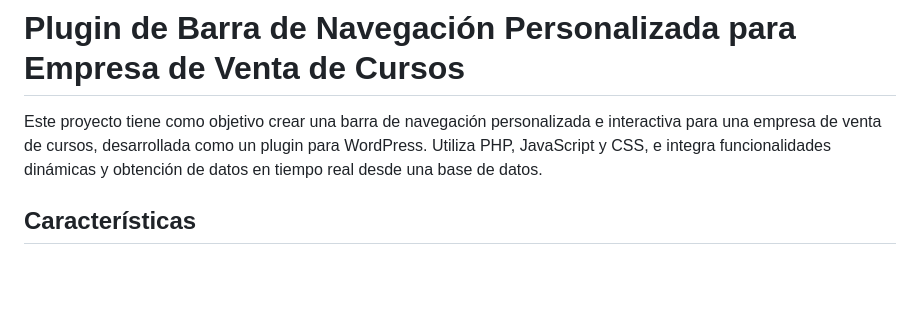
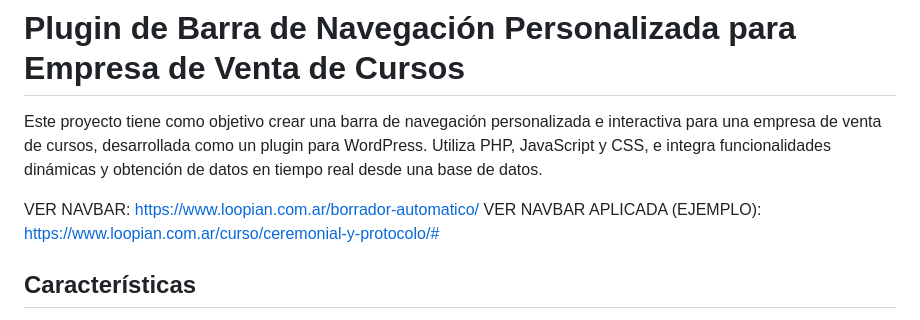
Before and after one commit to lukitsha/navBarLoop, a Markdown page: README.md, the part around the change. Drawn GitHub-style; blank space fills up the shorter version.

Commit message:
se agrego los links para previsualizar la navbar en el README

```diff
--- a/README.md
+++ b/README.md
@@ -1,6 +1,9 @@
 # Plugin de Barra de Navegación Personalizada para Empresa de Venta de Cursos
 
 Este proyecto tiene como objetivo crear una barra de navegación personalizada e interactiva para una empresa de venta de cursos, desarrollada como un plugin para WordPress. Utiliza PHP, JavaScript y CSS, e integra funcionalidades dinámicas y obtención de datos en tiempo real desde una base de datos.
+
+VER NAVBAR: https://www.loopian.com.ar/borrador-automatico/
+VER NAVBAR APLICADA (EJEMPLO): https://www.loopian.com.ar/curso/ceremonial-y-protocolo/#
 
 ## Características
 
```
